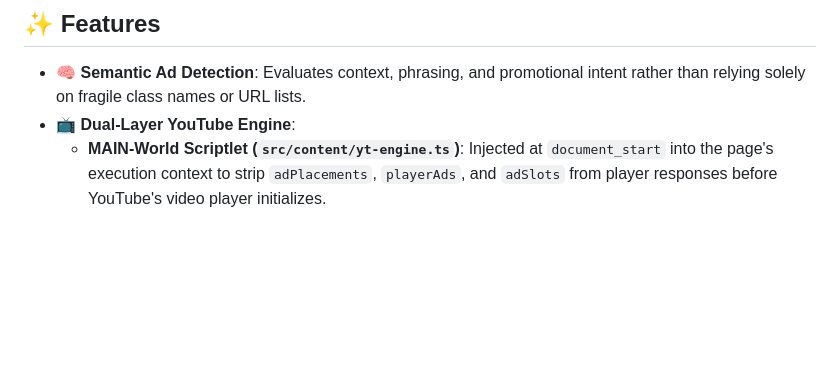
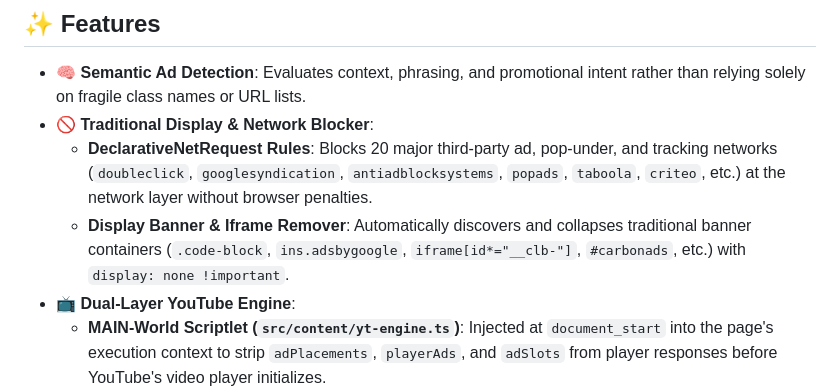
Before and after one commit to vmendes90/jev-shield, a Markdown page: README.md, the part around the change. Drawn GitHub-style; blank space fills up the shorter version.

Commit message:
docs: document display and network blocker engines in README

```diff
--- a/README.md
+++ b/README.md
@@ -17,6 +17,9 @@ In addition, Jev Shield includes a **dedicated YouTube engine** engineered to de
 ## ✨ Features
 
 - 🧠 **Semantic Ad Detection**: Evaluates context, phrasing, and promotional intent rather than relying solely on fragile class names or URL lists.
+- 🚫 **Traditional Display & Network Blocker**:
+  - **DeclarativeNetRequest Rules**: Blocks 20 major third-party ad, pop-under, and tracking networks (`doubleclick`, `googlesyndication`, `antiadblocksystems`, `popads`, `taboola`, `criteo`, etc.) at the network layer without browser penalties.
+  - **Display Banner & Iframe Remover**: Automatically discovers and collapses traditional banner containers (`.code-block`, `ins.adsbygoogle`, `iframe[id*="__clb-"]`, `#carbonads`, etc.) with `display: none !important`.
 - 📺 **Dual-Layer YouTube Engine**:
   - **MAIN-World Scriptlet (`src/content/yt-engine.ts`)**: Injected at `document_start` into the page's execution context to strip `adPlacements`, `playerAds`, and `adSlots` from player responses before YouTube's video player initializes.
   - **In-Stream Rapid Skipping (`src/content/youtube.ts`)**: Accelerates in-stream ads to 16x muted (playing a 15-second ad in ~0.9 seconds with natural frame decoding), avoiding the 10–15s black screen buffer stalls caused by unnatural duration seeks.
```
